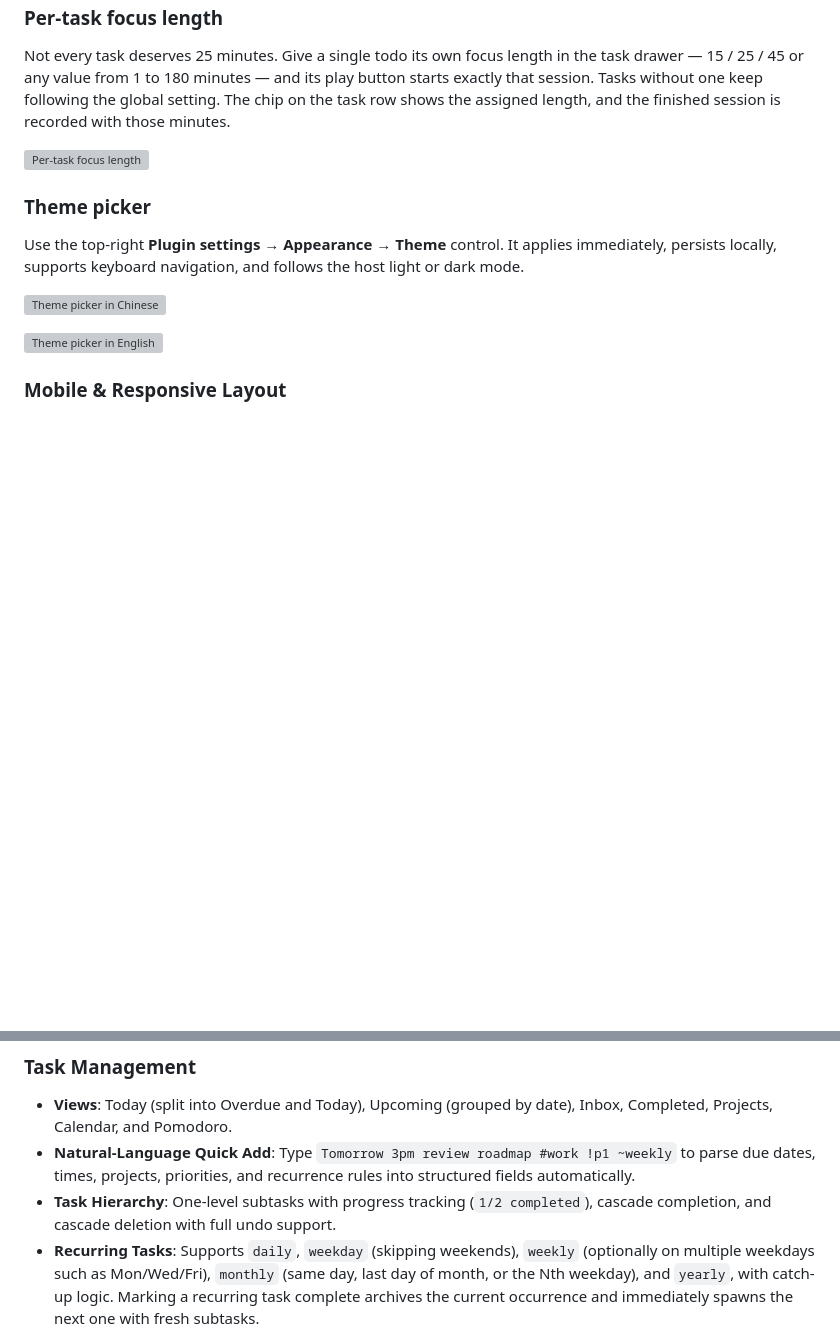
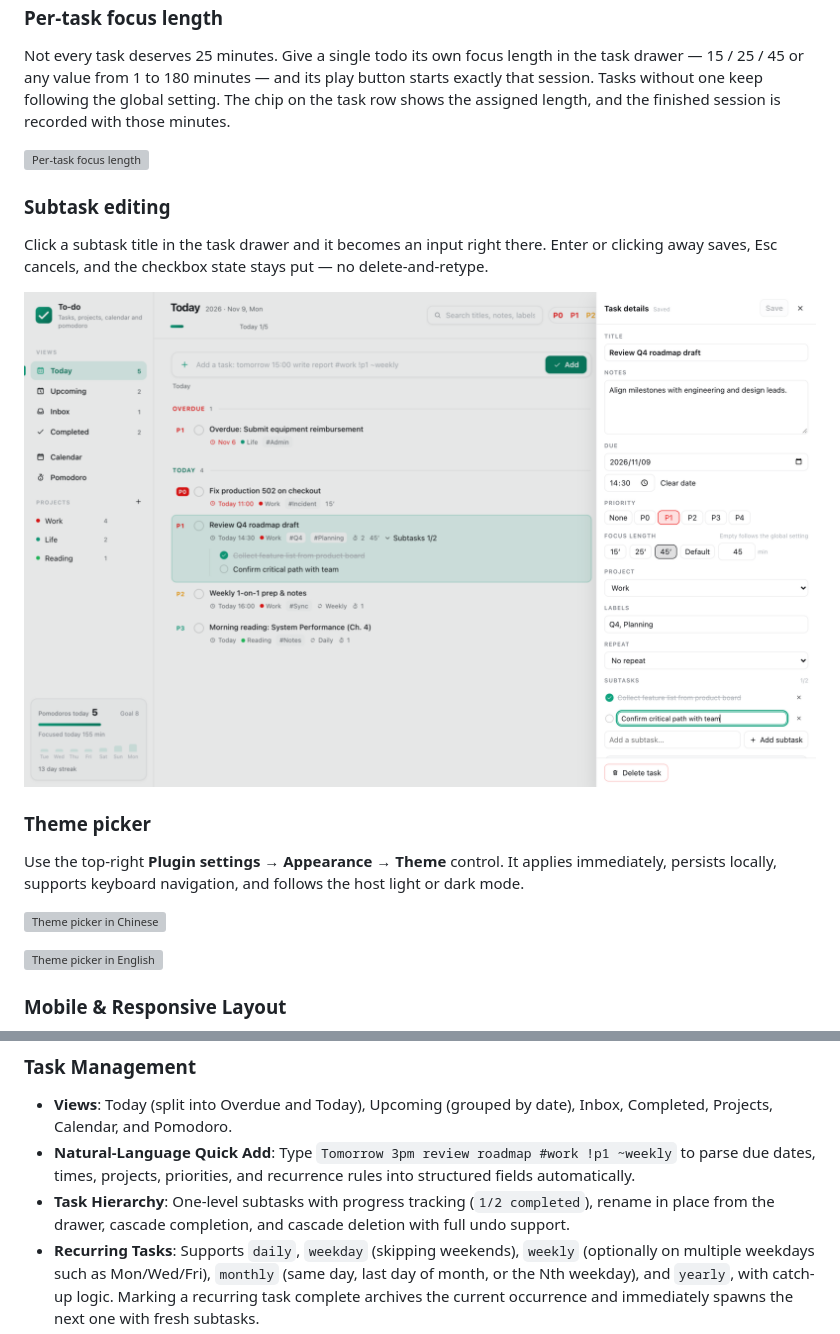
Before and after one commit to polunzh/dsh-todo, a Markdown page: README.md, 2 parts joined by grey strips. GitHub-like rendering; pictures changed too: preview/screenshots/subtask-edit-en.png (added); blank space fills up the shorter version; grey boxes are pictures that could not be loaded.

Commit message:
feat: rename drawer subtasks in place

```diff
--- a/README.md
+++ b/README.md
@@ -61,6 +61,11 @@ Not every task deserves 25 minutes. Give a single todo its own focus length in t
 
 ![Per-task focus length](./preview/screenshots/task-focus-en.png)
 
+### Subtask editing
+Click a subtask title in the task drawer and it becomes an input right there. Enter or clicking away saves, Esc cancels, and the checkbox state stays put — no delete-and-retype.
+
+![Renaming a subtask in place](./preview/screenshots/subtask-edit-en.png)
+
 ### Theme picker
 Use the top-right **Plugin settings → Appearance → Theme** control. It applies immediately, persists locally, supports keyboard navigation, and follows the host light or dark mode.
 
@@ -80,7 +85,7 @@ Use the top-right **Plugin settings → Appearance → Theme** control. It appli
 ### Task Management
 - **Views**: Today (split into Overdue and Today), Upcoming (grouped by date), Inbox, Completed, Projects, Calendar, and Pomodoro.
 - **Natural-Language Quick Add**: Type `Tomorrow 3pm review roadmap #work !p1 ~weekly` to parse due dates, times, projects, priorities, and recurrence rules into structured fields automatically.
-- **Task Hierarchy**: One-level subtasks with progress tracking (`1/2 completed`), cascade completion, and cascade deletion with full undo support.
+- **Task Hierarchy**: One-level subtasks with progress tracking (`1/2 completed`), rename in place from the drawer, cascade completion, and cascade deletion with full undo support.
 - **Recurring Tasks**: Supports `daily`, `weekday` (skipping weekends), `weekly` (optionally on multiple weekdays such as Mon/Wed/Fri), `monthly` (same day, last day of month, or the Nth weekday), and `yearly`, with catch-up logic. Marking a recurring task complete archives the current occurrence and immediately spawns the next one with fresh subtasks.
 - **Priorities & Labels**: P0 (Critical, filled red), P1 (Urgent, red), P2 (High, orange), P3 (Medium, blue), P4 (Low, gray) shown in a dedicated column at the row start; quick add accepts `!p0`–`!p4`, plus arbitrary `#project` and `@tag` labels.
 - **Calendar Grid**: Interactive monthly grid displaying task count dots; clicking any date filters tasks for that specific day.
```
Also changed, not shown: README.zh-CN.md (+6 -1 lines), docs/design-subtask-inline-edit.md (+1 -0 lines), preview/screenshots/subtask-edit.png (added), 3 other files.
